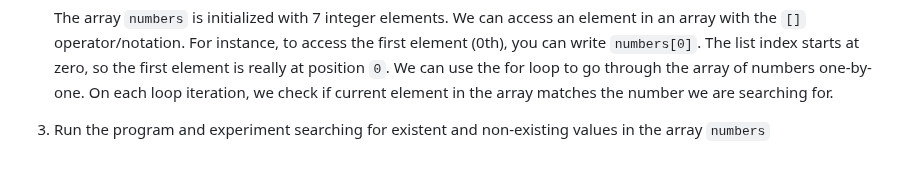
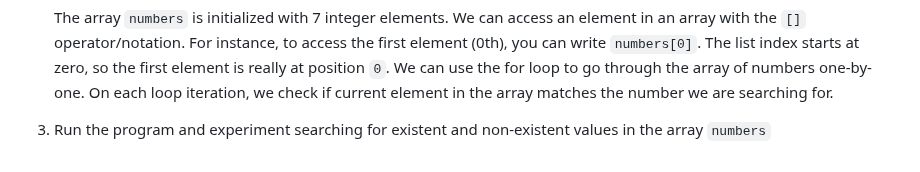
Before and after one commit to it-academy-svhec/intro-to-programming, a Markdown page: primers/C Programming: For Loops Primer.md, the part around the change. Drawn GitHub-style.

````diff
--- a/primers/C Programming: For Loops Primer.md
+++ b/primers/C Programming: For Loops Primer.md
@@ -114,4 +114,4 @@ Let's try this approach to search through a list of numbers to determine if the
     ```
     The array `numbers` is initialized with 7 integer elements. We can access an element in an array with the `[]` operator/notation. For instance, to access the first element (0th), you can write `numbers[0]`. The list index starts at zero, so the first element is really at position `0`. We can use the for loop to go through the array of numbers one-by-one. On each loop iteration, we check if current element in the array matches the number we are searching for.
 
-1. Run the program and experiment searching for existent and non-existing values in the array `numbers`
+1. Run the program and experiment searching for existent and non-existent values in the array `numbers`
````
